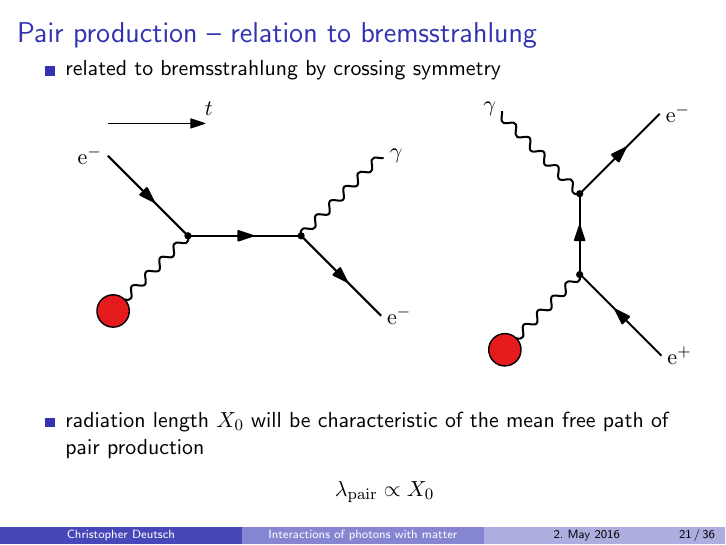
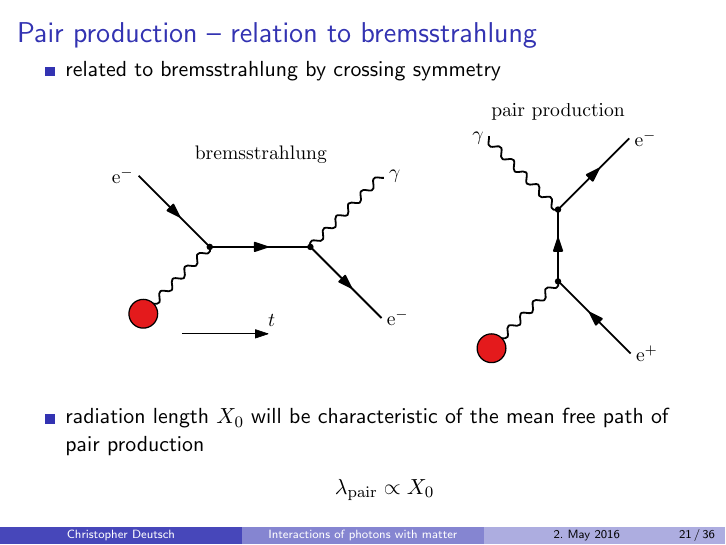
Before and after one commit to chrisdeutsch/photon, LaTeX slides (talk.tex): page 37 of 66. Compiled offline with pdfLaTeX.

Commit message:
Crossing symmetry title

```diff
--- a/talk.tex
+++ b/talk.tex
@@ -647,7 +647,7 @@
 
 		\begin{center}
 			\vspace{0.3cm}
-			\includegraphics[width=0.9\textwidth]{./figures/crossing_symmetry.pdf}
+			\includegraphics[width=0.8\textwidth]{./figures/crossing_symmetry.pdf}
 		\end{center}
 
 		\item radiation length~$X_0$ will be characteristic of the mean free path of pair production
```
Also changed, not shown: figures/crossing_symmetry.pdf, 1 other file.
